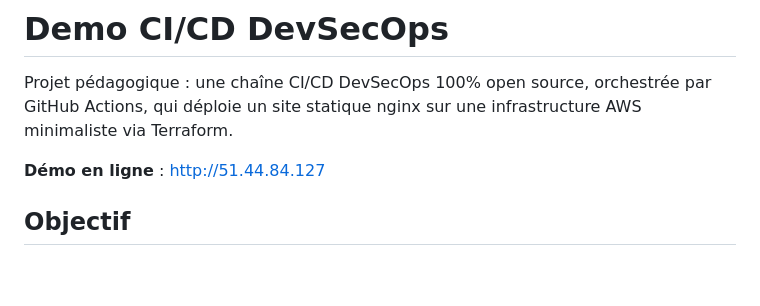
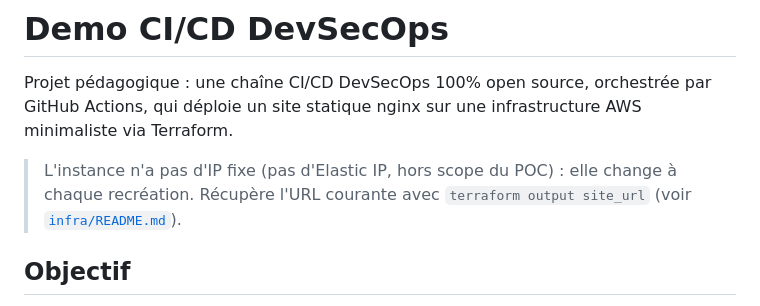
Before and after one commit to tinouz/demo-cicd-devsecops, a Markdown page: README.md, the part around the change. Rendered like a GitHub page; blank space fills up the shorter version.

Commit message:
docs: remove hardcoded IP from README
L'instance EC2 n'a pas d'IP fixe : elle change à chaque recréation.
Renvoie vers `terraform output site_url` pour l'URL courante.

Co-Authored-By: Claude Sonnet 5 <noreply@anthropic.com>

```diff
--- a/README.md
+++ b/README.md
@@ -4,7 +4,9 @@ Projet pédagogique : une chaîne CI/CD DevSecOps 100% open source, orchestrée
 par GitHub Actions, qui déploie un site statique nginx sur une infrastructure
 AWS minimaliste via Terraform.
 
-**Démo en ligne** : http://51.44.84.127
+> L'instance n'a pas d'IP fixe (pas d'Elastic IP, hors scope du POC) : elle
+> change à chaque recréation. Récupère l'URL courante avec
+> `terraform output site_url` (voir [`infra/README.md`](infra/README.md)).
 
 ## Objectif
 
```
